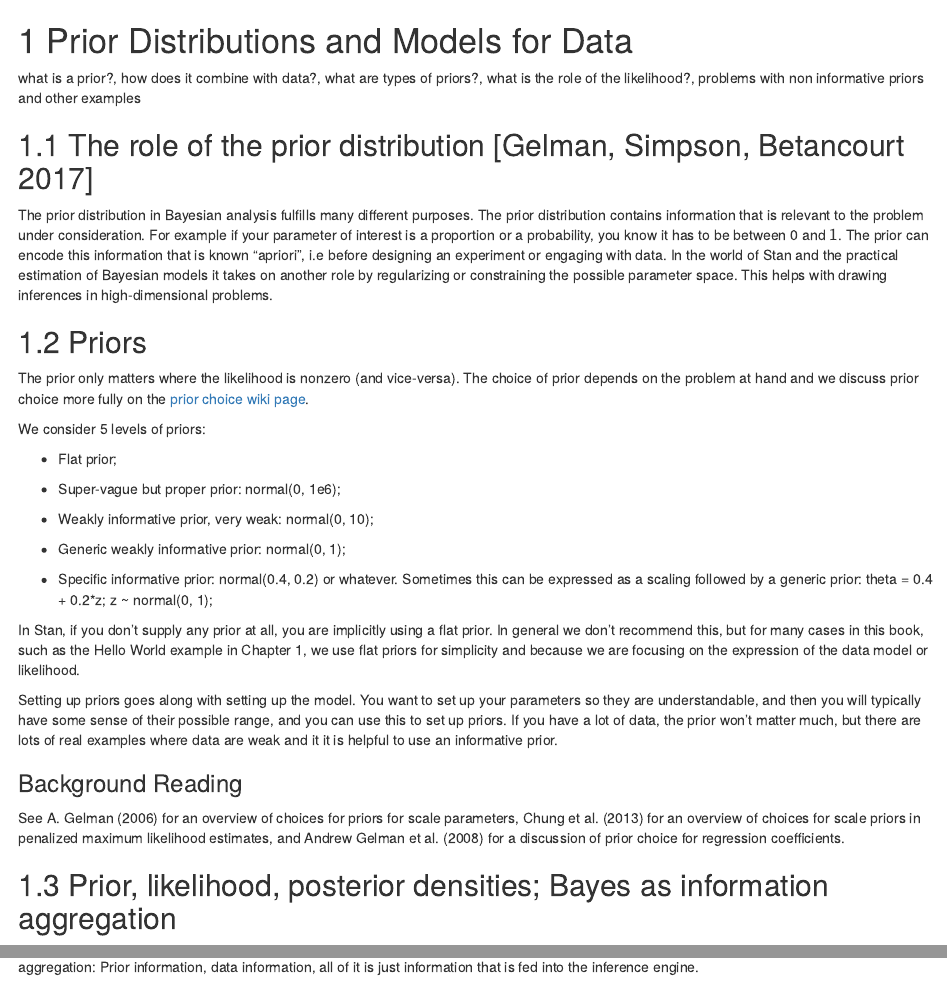
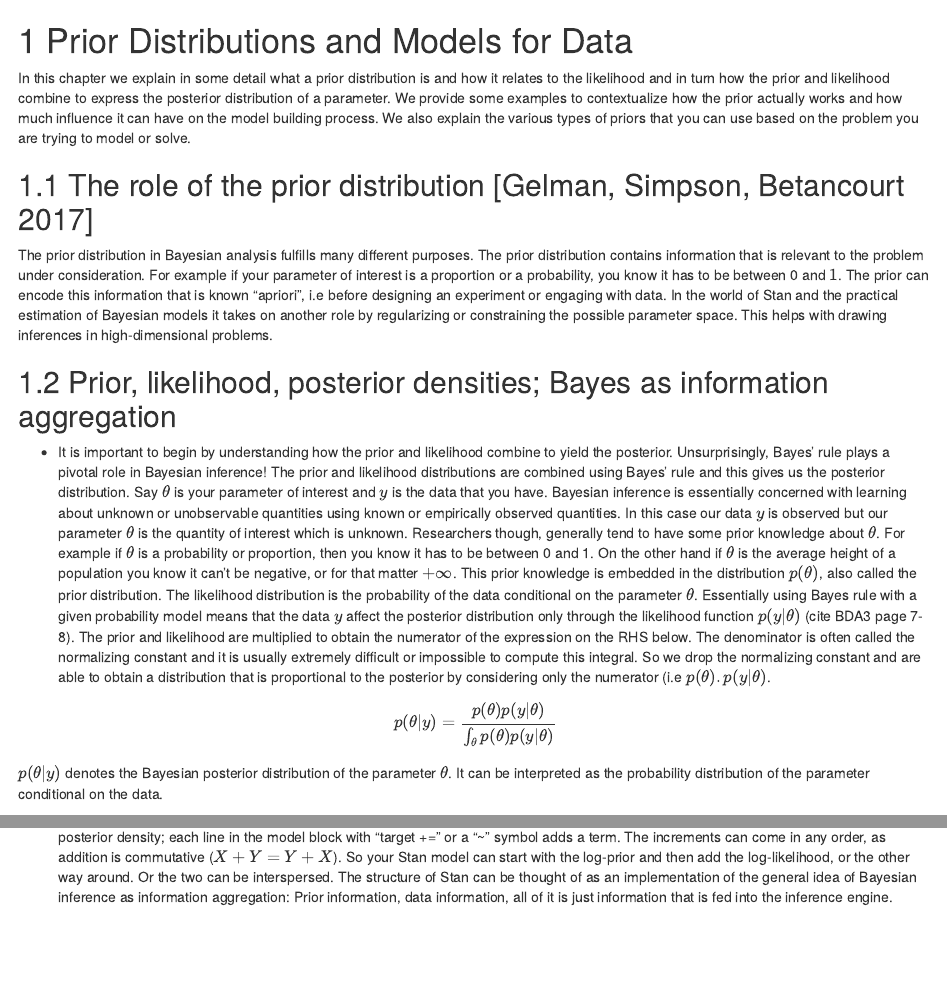
Before and after one commit to jgabry/bayes-workflow-book, an R Markdown document (prior-data-models.Rmd): the page in a window 1100 px wide, from its top, and a second part further down, joined at a grey line. Rendered offline with R 4.5, knitr and Pandoc, with nearby package versions; drawn as R Markdown's standard HTML page in place of the format the file asks for.

Commit message:
changes in organization and some sections ch3

```diff
--- a/prior-data-models.Rmd
+++ b/prior-data-models.Rmd
@@ -1,39 +1,14 @@
 # Prior Distributions and Models for Data
-what is a prior?, how does it combine with data?, what are types of priors?, what is the role of the likelihood?, problems with non informative priors and other examples
+In this chapter we explain in some detail what a prior distribution is and how it relates to the likelihood and in turn how the prior and likelihood combine to express the posterior distribution of a parameter. We provide some examples to contextualize how the prior actually works and how much influence it can have on the model building process. We also explain the various types of priors that you can use based on the problem you are trying to model or solve.
+
 
 ## The role of the prior distribution [Gelman, Simpson, Betancourt 2017]
 The prior distribution in Bayesian analysis fulfills many different purposes. The prior distribution contains information that is relevant to the problem under consideration. For example if your parameter of interest is a proportion or a probability, you know it has to be between 0 and $1$. The prior can encode this information that is known "apriori", i.e before designing an experiment or engaging with data. In the world of Stan and the practical estimation of Bayesian models it takes on another role by regularizing or constraining the possible parameter space. This helps with drawing inferences in high-dimensional problems.
 
-## Priors {#general-priors.section}
-
-The prior only matters where the likelihood is nonzero (and vice-versa). The choice of prior depends on the problem at hand and we discuss prior choice more fully on the [prior choice wiki page](https://github.com/stan-dev/stan/wiki/Prior-Choice-Recommendations).
-
-We consider 5 levels of priors:
-
-- Flat prior;
-
-- Super-vague but proper prior: normal(0, 1e6);
-
-- Weakly informative prior, very weak: normal(0, 10);
-
-- Generic weakly informative prior: normal(0, 1);
-
-- Specific informative prior: normal(0.4, 0.2) or whatever. Sometimes this can be expressed as a scaling followed by a generic prior: theta = 0.4 + 0.2*z; z ~ normal(0, 1);
-
-In Stan, if you don't supply any prior at all, you are implicitly using a flat prior.  In general we don't recommend this, but for many cases in this book, such as the Hello World example in Chapter 1, we use flat priors for simplicity and because we are focusing on the expression of the data model or likelihood.
-
-Setting up priors goes along with setting up the model.  You want to set up your parameters so they are understandable, and then you will typically have some sense of their possible range, and you can use this to set up priors.  If you have a lot of data, the prior won't matter much, but there are lots of real examples where data are weak and it it is helpful to use an informative prior.
-
-### Background Reading {-}
-
-See @Gelman:2006 for an overview of choices for priors for
-scale parameters, @ChungEtAl:2013 for an overview of choices
-for scale priors in penalized maximum likelihood estimates, and
-@GelmanJakulinPittauEtAl:2008 for a discussion of prior choice
-for regression coefficients.
-
-
-
 ## Prior, likelihood, posterior densities; Bayes as information aggregation
 
-As discussed in the context of the Hello World example in chapter 1, a
+- It is important to begin by understanding how the prior and likelihood combine to yield the posterior. Unsurprisingly, Bayes' rule plays a pivotal role in Bayesian inference! The prior and likelihood distributions are combined using Bayes' rule and this gives us the posterior distribution. Say $\theta$ is your parameter of interest and $y$ is the data that you have. Bayesian inference is essentially concerned with learning about unknown or unobservable quantities using known or empirically observed quantities. In this case our data $y$ is observed but our parameter $\theta$ is the quantity of interest which is unknown. Researchers though, generally tend to have some prior knowledge about $\theta$. For example if $\theta$ is a probability or proportion, then you know it has to be between 0 and 1. On the other hand if $\theta$ is the average height of a population you know it can't be negative, or for that matter $+\infty$. This prior knowledge is embedded in the distribution $p(\theta)$, also called the prior distribution. The likelihood distribution is the probability of the data conditional on the parameter $\theta$. Essentially using Bayes rule with a given probability model means that the data $y$ affect the posterior distribution only through the likelihood function $p(y|\theta)$ (cite BDA3 page 7-8). The prior and likelihood are multiplied to obtain the numerator of the expression on the RHS below. The denominator is often called the normalizing constant and it is usually extremely difficult or impossible to compute this integral. So we drop the normalizing constant and are able to obtain a distribution that is proportional to the posterior by considering only the numerator (i.e $p(\theta).p(y|\theta)$.
+
+$$p(\theta|y) = \frac{p(\theta)  p(y|\theta)}{\int_{\theta} p(\theta)  p(y|\theta)}$$
+
+$p(\theta|y)$ denotes the Bayesian posterior distribution of the parameter $\theta$. It can be interpreted as the probability distribution of the parameter conditional on the data.
```
Also changed, not shown: prior-data-models.Rmd (40 more changed lines).
